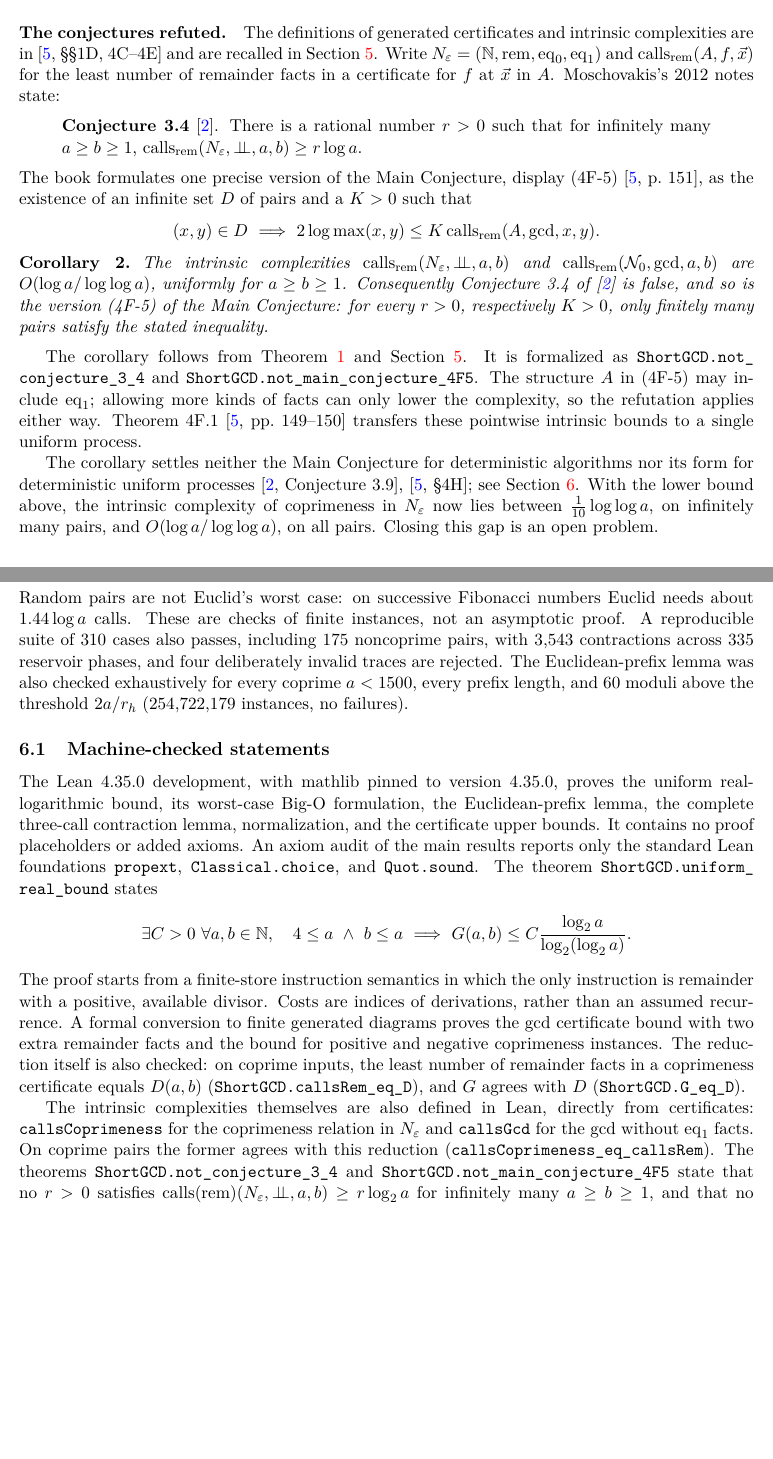
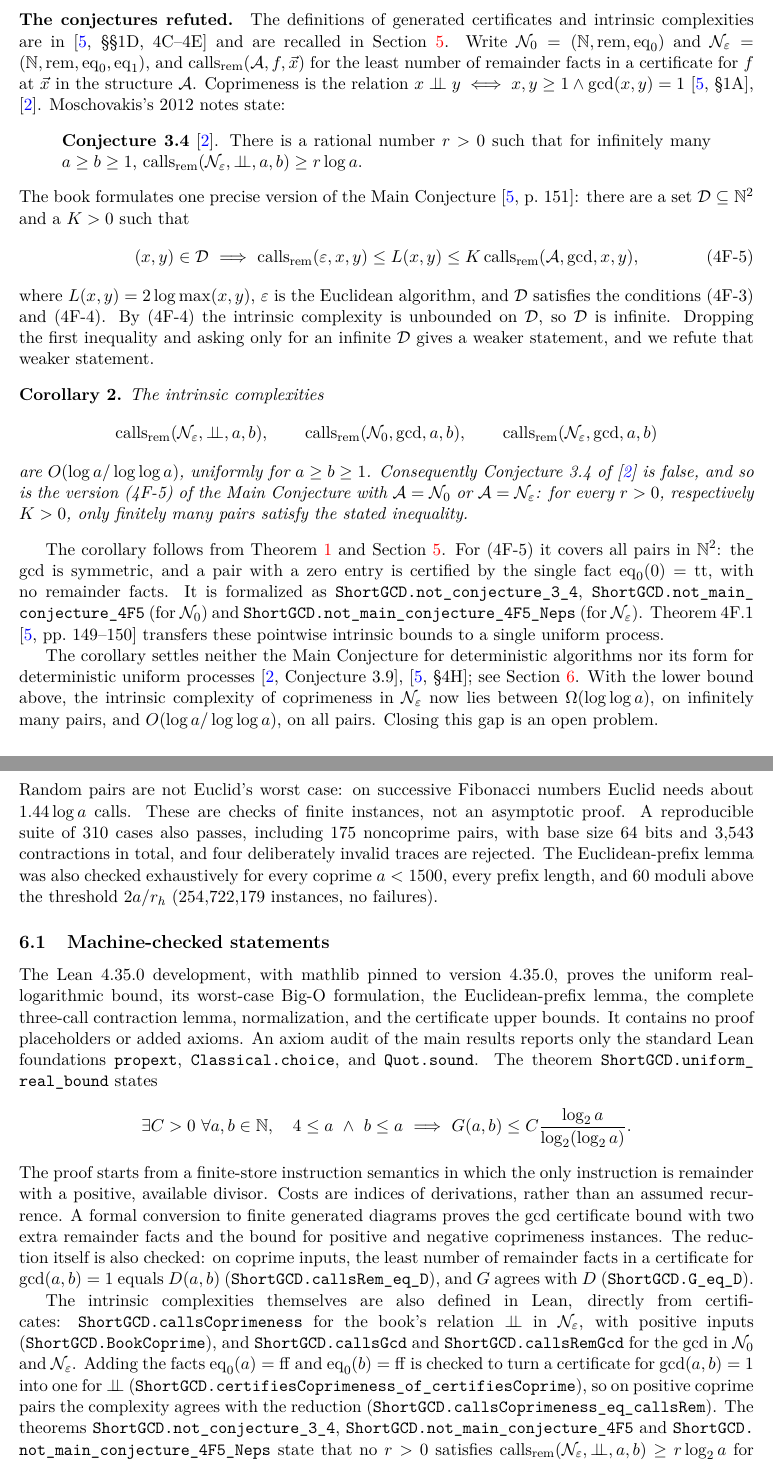
Before and after one commit to jasondavies/euclid-uniform-processes, a LaTeX paper (paper/short-gcd-certificates.tex): two parts of pages 2 and 6 of 7, joined at a grey line, cut so that both start at the same text, the shorter picture padded with empty space. Compiled offline with pdfLaTeX.

Commit message:
Use the book's coprimeness relation (positive inputs); cover all of N^2 and both structures for (4F-5); paper and docs fixes from review

```diff
--- a/paper/short-gcd-certificates.tex
+++ b/paper/short-gcd-certificates.tex
@@ -83,35 +95,54 @@ modulus.
 The definitions of generated certificates and intrinsic complexities are in
 \cite[\S\S1D, 4C--4E]{moschovakis2019} and are recalled in
 Section~\ref{sec:certificates}. Write
-$N_\varepsilon=(\mathbb N,\rem,\eq_0,\eq_1)$ and $\calls_{\rem}(A,f,\vec x)$
-for the least number of remainder facts in a certificate for $f$ at $\vec x$
-in $A$. Moschovakis's 2012 notes state:
+$\mathcal N_0=(\mathbb N,\rem,\eq_0)$ and
+$\mathcal N_\varepsilon=(\mathbb N,\rem,\eq_0,\eq_1)$, and
+$\calls_{\rem}(\mathcal A,f,\vec x)$ for the least number of remainder facts in
+a certificate for $f$ at $\vec x$ in the structure $\mathcal A$. Coprimeness is
+the relation $x\perp\!\!\!\perp y\iff x,y\geq1\wedge\gcd(x,y)=1$
+\cite[\S1A]{moschovakis2019}, \cite{moschovakis2012}. Moschovakis's 2012 notes
+state:
 \begin{quote}
 \textbf{Conjecture 3.4} \cite{moschovakis2012}. There is a rational number
 $r>0$ such that for infinitely many $a\geq b\geq1$,
-$\calls_{\rem}(N_\varepsilon,\perp\!\!\!\perp,a,b)\geq r\log a$.
+$\calls_{\rem}(\mathcal N_\varepsilon,\perp\!\!\!\perp,a,b)\geq r\log a$.
 \end{quote}
-The book formulates one precise version of the Main Conjecture, display
-(4F-5) \cite[p.~151]{moschovakis2019}, as the existence of an infinite set $D$
-of pairs and a $K>0$ such that
+The book formulates one precise version of the Main Conjecture
+\cite[p.~151]{moschovakis2019}: there are a set $\mathcal D\subseteq\mathbb N^2$
+and a $K>0$ such that
 \[
-(x,y)\in D\ \Longrightarrow\ 2\log\max(x,y)\leq K\calls_{\rem}(A,\gcd,x,y).
+(x,y)\in\mathcal D\ \Longrightarrow\
+\calls_{\rem}(\varepsilon,x,y)\leq L(x,y)\leq K\calls_{\rem}(\mathcal A,\gcd,x,y),
+\tag{4F-5}
 \]
+where $L(x,y)=2\log\max(x,y)$, $\varepsilon$ is the Euclidean algorithm, and
+$\mathcal D$ satisfies the
+conditions (4F-3) and (4F-4). By (4F-4) the intrinsic complexity is unbounded
+on $\mathcal D$, so $\mathcal D$ is infinite. Dropping the first inequality and
+asking only for an infinite $\mathcal D$ gives a weaker statement, and we
+refute that weaker statement.
 
 \begin{corollary}\label{cor:refute}
-The intrinsic complexities $\calls_{\rem}(N_\varepsilon,\perp\!\!\!\perp,a,b)$
-and $\calls_{\rem}(\mathcal N_0,\gcd,a,b)$ are $O(\log a/\log\log a)$,
-uniformly for $a\geq b\geq1$. Consequently Conjecture~3.4 of
+The intrinsic complexities
+\[
+\calls_{\rem}(\mathcal N_\varepsilon,\perp\!\!\!\perp,a,b),\qquad
+\calls_{\rem}(\mathcal N_0,\gcd,a,b),\qquad
+\calls_{\rem}(\mathcal N_\varepsilon,\gcd,a,b)
+\]
+are $O(\log a/\log\log a)$, uniformly for $a\geq b\geq1$. Consequently Conjecture~3.4 of
 \cite{moschovakis2012} is false, and so is the version (4F-5) of the Main
-Conjecture: for every $r>0$, respectively $K>0$, only finitely many pairs
-satisfy the stated inequality.
+Conjecture with $\mathcal A=\mathcal N_0$ or $\mathcal A=\mathcal N_\varepsilon$:
+for every $r>0$, respectively $K>0$, only finitely many pairs satisfy the stated
+inequality.
 \end{corollary}
 The corollary follows from Theorem~\ref{thm:main} and
-Section~\ref{sec:certificates}. It is formalized as
-\lean{ShortGCD.not_conjecture_3_4} and
-\lean{ShortGCD.not_main_conjecture_4F5}. The structure $A$ in (4F-5) may
-include $\eq_1$; allowing more kinds of facts can only lower the complexity,
-so the refutation applies either way. Theorem~4F.1
+Section~\ref{sec:certificates}. For (4F-5) it covers all pairs in
+$\mathbb N^2$: the gcd is symmetric, and a pair with a zero entry is certified by
+the single fact $\eq_0(0)=\mathrm{tt}$, with no remainder facts. It is
+formalized as \lean{ShortGCD.not_conjecture_3_4},
+\lean{ShortGCD.not_main_conjecture_4F5} (for $\mathcal N_0$) and
+\lean{ShortGCD.not_main_conjecture_4F5_Neps} (for $\mathcal N_\varepsilon$).
+Theorem~4F.1
 \cite[pp.~149--150]{moschovakis2019} transfers these pointwise intrinsic
 bounds to a single uniform process.
 
@@ -119,8 +150,8 @@ The corollary settles neither the Main Conjecture for deterministic
 algorithms nor its form for deterministic uniform processes
 \cite[Conjecture~3.9]{moschovakis2012}, \cite[\S4H]{moschovakis2019}; see
 Section~\ref{sec:scope}. With the lower bound above, the intrinsic complexity
-of coprimeness in $N_\varepsilon$ now lies between $\tfrac1{10}\log\log a$, on
-infinitely many pairs, and $O(\log a/\log\log a)$, on all pairs. Closing this
+of coprimeness in $\mathcal N_\varepsilon$ now lies between $\Omega(\log\log a)$,
+on infinitely many pairs, and $O(\log a/\log\log a)$, on all pairs. Closing this
 gap is an open problem.
 
 \section{Normalization}
@@ -346,8 +381,8 @@ Input bits & Derivation calls & Euclid calls to reach $1$, same pair\\\midrule
 Random pairs are not Euclid's worst case: on successive Fibonacci numbers
 Euclid needs about $1.44\log a$ calls. These are checks of finite instances,
 not an asymptotic proof. A reproducible suite of 310 cases also passes,
-including 175 noncoprime pairs, with 3,543 contractions across 335 reservoir
-phases, and four deliberately invalid traces are rejected. The
+including 175 noncoprime pairs, with base size 64 bits and 3,543
+contractions in total, and four deliberately invalid traces are rejected. The
 Euclidean-prefix lemma was also checked exhaustively for every coprime
 $a<1500$, every prefix length, and 60 moduli above the threshold $2a/r_h$
 (254,722,179 instances, no failures).
@@ -371,15 +406,20 @@ of derivations, rather than an assumed recurrence. A formal conversion to
 finite generated diagrams proves the gcd certificate bound with two extra
 remainder facts and the bound for positive and negative coprimeness instances.
 The reduction itself is also checked: on coprime inputs, the least number of
-remainder facts in a coprimeness certificate equals $D(a,b)$
+remainder facts in a certificate for $\gcd(a,b)=1$ equals $D(a,b)$
 (\lean{ShortGCD.callsRem_eq_D}), and $G$ agrees with $D$
 (\lean{ShortGCD.G_eq_D}).
 
 The intrinsic complexities themselves are also defined in Lean, directly from
-certificates: \lean{callsCoprimeness} for the coprimeness relation in
-$N_\varepsilon$ and \lean{callsGcd} for the gcd without $\eq_1$ facts. On
-coprime pairs the former agrees with this reduction
-(\lean{callsCoprimeness_eq_callsRem}). The theorems
-\lean{ShortGCD.not_conjecture_3_4} and
-\lean{ShortGCD.not_main_conjecture_4F5} state that no $r>0$ satisfies
-$\mathrm{calls}(\mathrm{rem})(N_\varepsilon,\perp\!\!\!\perp,a,b)\geq r\log_2 a$
+certificates: \lean{ShortGCD.callsCoprimeness} for the book's relation
+$\perp\!\!\!\perp$ in $\mathcal N_\varepsilon$, with positive inputs
+(\lean{ShortGCD.BookCoprime}), and \lean{ShortGCD.callsGcd} and
+\lean{ShortGCD.callsRemGcd} for the gcd in $\mathcal N_0$ and
+$\mathcal N_\varepsilon$. Adding the facts $\eq_0(a)=\mathrm{ff}$ and
+$\eq_0(b)=\mathrm{ff}$ is checked to turn a certificate for $\gcd(a,b)=1$ into
+one for $\perp\!\!\!\perp$ (\lean{ShortGCD.certifiesCoprimeness_of_certifiesCoprime}),
+so on positive coprime pairs the complexity agrees with the reduction
+(\lean{ShortGCD.callsCoprimeness_eq_callsRem}). The theorems
+\lean{ShortGCD.not_conjecture_3_4},
+\lean{ShortGCD.not_main_conjecture_4F5} and
+\lean{ShortGCD.not_main_conjecture_4F5_Neps} state that no $r>0$ satisfies
```
Also changed, not shown: validation/axioms.txt (+18 -9 lines), validation/build.txt (+5 -1 lines), README.md, paper/short-gcd-certificates.pdf, paper/short-gcd-certificates.tex (116 more changed lines), 5 other files.
